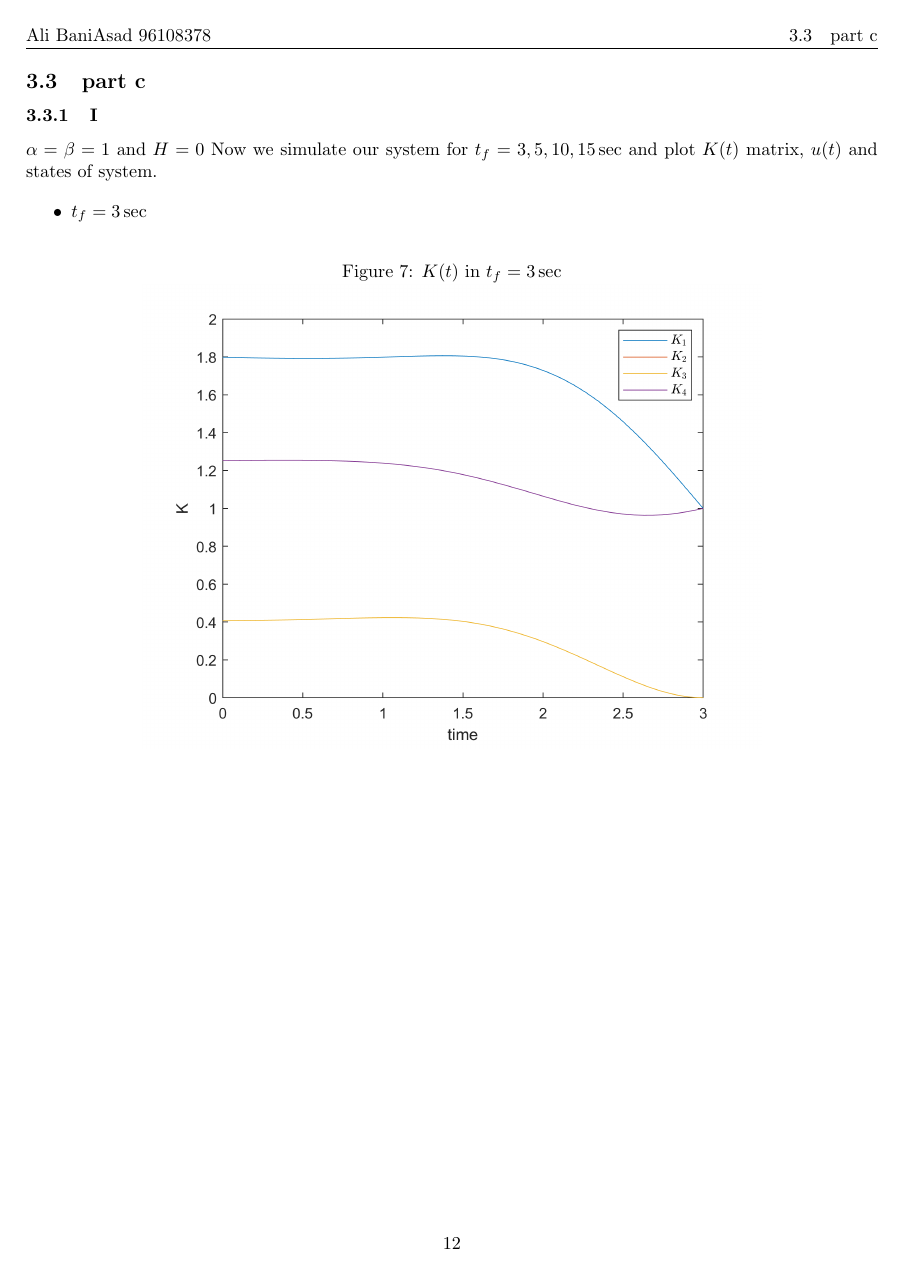
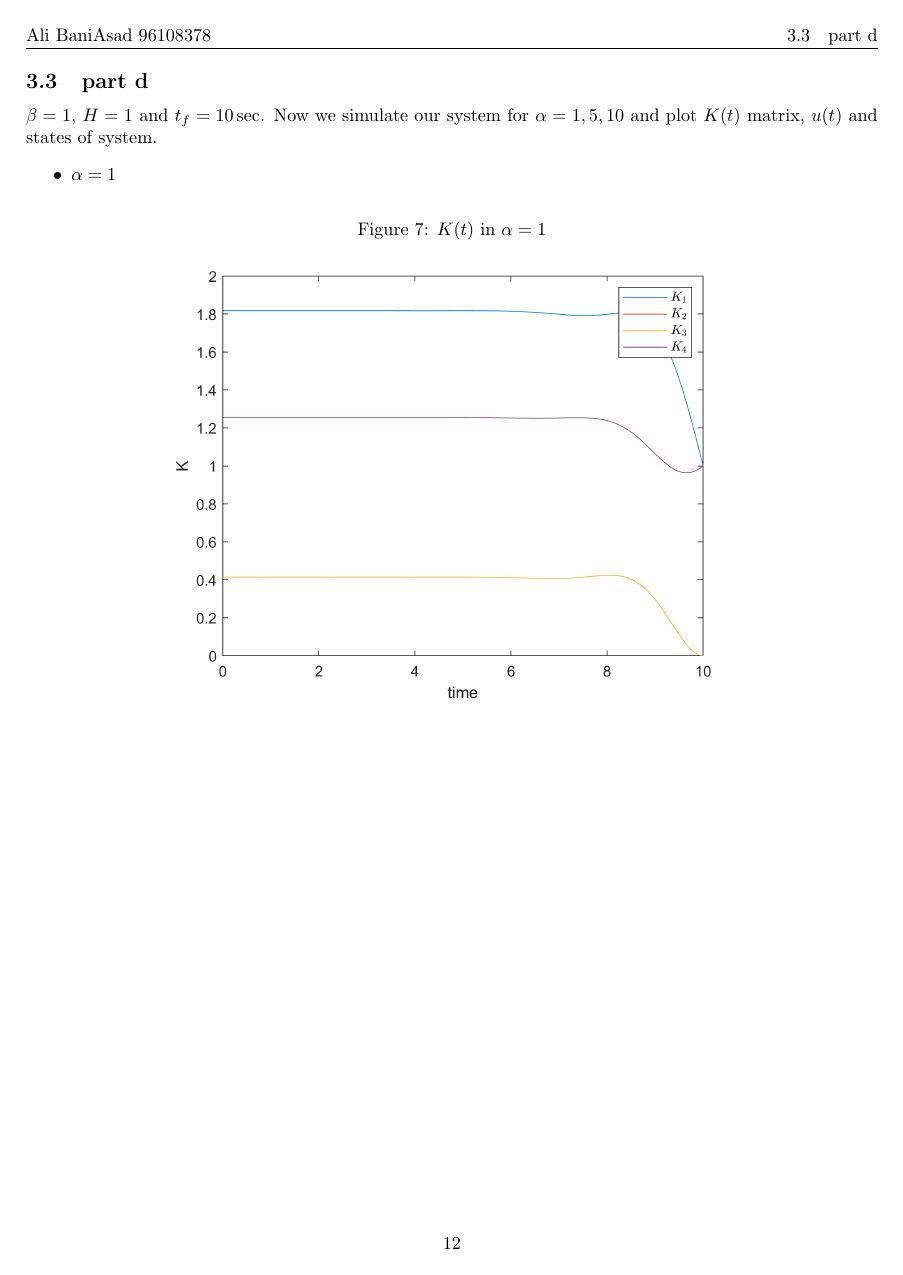
Before and after one commit to alibaniasad1999/Optimal-Control, a LaTeX problem sheet (HW/HW2/Report/main.tex, which reads HW/HW2/Report/Q3/Q3_c_I.tex): page 12 of 29 before the commit and page 12 of 18 after it. Compiled offline with pdfLaTeX.

Commit message:
add figure and run MATLAB

```diff
--- a/HW/HW2/Report/Q3/Q3_c_I.tex
+++ b/HW/HW2/Report/Q3/Q3_c_I.tex
@@ -1,4 +1,4 @@
-$\alpha = \beta = 1$ and $H = 0$
+$\alpha = \beta = 1$ and $H = 0$.
 Now we simulate our system for $t_f = 3, 5, 10, 15\sec$ and plot $K(t)$ matrix, $u(t)$ and states of system.
 
 \begin{itemize}
--- a/HW/HW2/Report/main.tex
+++ b/HW/HW2/Report/main.tex
@@ -53,5 +53,4 @@
 	\input{Q3/Q3_a}
 	\subsection{part b}
 	\input{Q3/Q3_b}
-	\subsection{part c}
-	\input{Q3/Q3_c}
+	\subsection{part d}
```
Also changed, not shown: HW/HW2/Report/Q3/Q3_c_II.tex (+1 -1 lines), HW/HW2/Code/Q3/figures/Kalpha1.png, HW/HW2/Code/Q3/figures/Kalpha10.png, HW/HW2/Code/Q3/figures/Kalpha5.png, HW/HW2/Code/Q3/figures/SubplotQ3_d.png (added), HW/HW2/Code/Q3/figures/SubplotQ3_dK.png (added), HW/HW2/Code/Q3/figures/SubplotQ3_du.png (added), HW/HW2/Code/Q3/figures/alpha(i)1.png, HW/HW2/Code/Q3/figures/alpha(i)10.png, HW/HW2/Code/Q3/figures/alpha(i)5.png, HW/HW2/Code/Q3/figures/ualpha1.png, HW/HW2/Code/Q3/figures/ualpha10.png, HW/HW2/Code/Q3/figures/ualpha5.png, HW/HW2/Code/Q3/figures/xalpha1.png (added), 4 more files.
